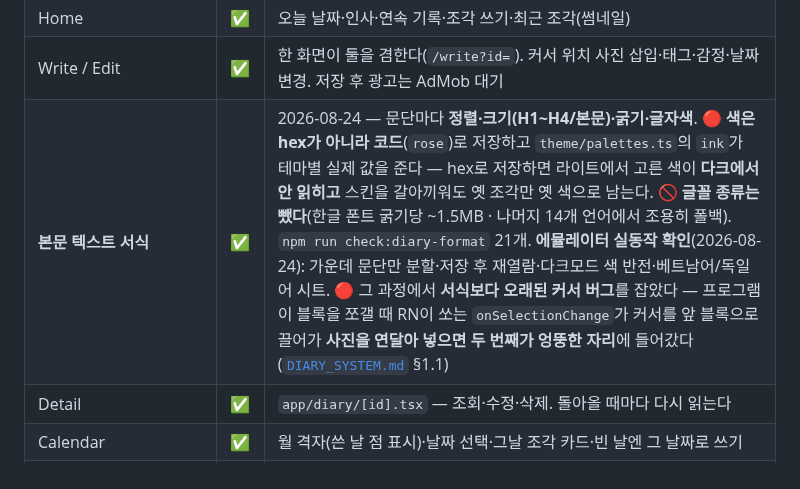
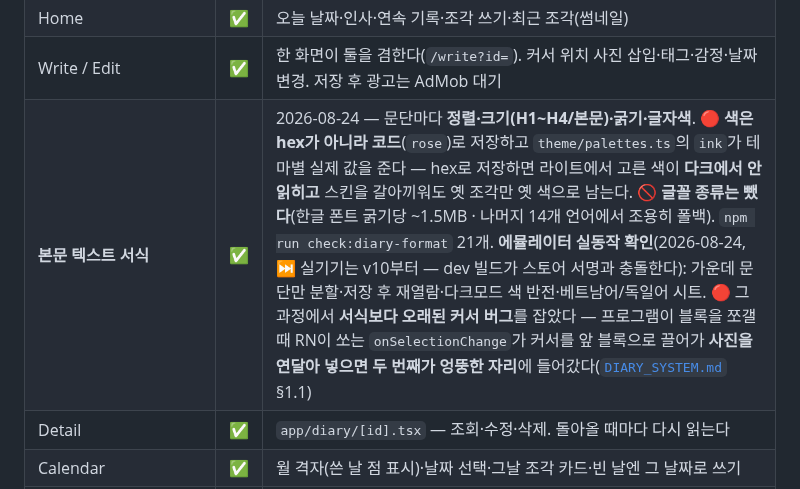
Before and after one commit to sonwheesung/diary, a Markdown page: docs/README.md, the part around the change. Drawn GitHub-style.

```diff
--- a/docs/README.md
+++ b/docs/README.md
@@ -50,7 +50,7 @@
 | Splash · 아이콘 | ✅ | `scripts/make-assets.py`로 코드 생성. 라이트/다크 스플래시 분리. 적응형 아이콘 안전영역 확인 |
 | Home | ✅ | 오늘 날짜·인사·연속 기록·조각 쓰기·최근 조각(썸네일) |
 | Write / Edit | ✅ | 한 화면이 둘을 겸한다(`/write?id=`). 커서 위치 사진 삽입·태그·감정·날짜 변경. 저장 후 광고는 AdMob 대기 |
-| **본문 텍스트 서식** | ✅ | 2026-08-24 — 문단마다 **정렬·크기(H1~H4/본문)·굵기·글자색**. 🔴 **색은 hex가 아니라 코드**(`rose`)로 저장하고 `theme/palettes.ts`의 `ink`가 테마별 실제 값을 준다 — hex로 저장하면 라이트에서 고른 색이 **다크에서 안 읽히고** 스킨을 갈아끼워도 옛 조각만 옛 색으로 남는다. 🚫 **글꼴 종류는 뺐다**(한글 폰트 굵기당 ~1.5MB · 나머지 14개 언어에서 조용히 폴백). `npm run check:diary-format` 21개. **에뮬레이터 실동작 확인**(2026-08-24): 가운데 문단만 분할·저장 후 재열람·다크모드 색 반전·베트남어/독일어 시트. 🔴 그 과정에서 **서식보다 오래된 커서 버그**를 잡았다 — 프로그램이 블록을 쪼갤 때 RN이 쏘는 `onSelectionChange`가 커서를 앞 블록으로 끌어가 **사진을 연달아 넣으면 두 번째가 엉뚱한 자리**에 들어갔다([`DIARY_SYSTEM.md`](./DIARY_SYSTEM.md) §1.1) |
+| **본문 텍스트 서식** | ✅ | 2026-08-24 — 문단마다 **정렬·크기(H1~H4/본문)·굵기·글자색**. 🔴 **색은 hex가 아니라 코드**(`rose`)로 저장하고 `theme/palettes.ts`의 `ink`가 테마별 실제 값을 준다 — hex로 저장하면 라이트에서 고른 색이 **다크에서 안 읽히고** 스킨을 갈아끼워도 옛 조각만 옛 색으로 남는다. 🚫 **글꼴 종류는 뺐다**(한글 폰트 굵기당 ~1.5MB · 나머지 14개 언어에서 조용히 폴백). `npm run check:diary-format` 21개. **에뮬레이터 실동작 확인**(2026-08-24, ⏭ 실기기는 v10부터 — dev 빌드가 스토어 서명과 충돌한다): 가운데 문단만 분할·저장 후 재열람·다크모드 색 반전·베트남어/독일어 시트. 🔴 그 과정에서 **서식보다 오래된 커서 버그**를 잡았다 — 프로그램이 블록을 쪼갤 때 RN이 쏘는 `onSelectionChange`가 커서를 앞 블록으로 끌어가 **사진을 연달아 넣으면 두 번째가 엉뚱한 자리**에 들어갔다([`DIARY_SYSTEM.md`](./DIARY_SYSTEM.md) §1.1) |
 | Detail | ✅ | `app/diary/[id].tsx` — 조회·수정·삭제. 돌아올 때마다 다시 읽는다 |
 | Calendar | ✅ | 월 격자(쓴 날 점 표시)·날짜 선택·그날 조각 카드·빈 날엔 그 날짜로 쓰기 |
 | Search | ✅ | `app/search.tsx` — **탭이 아니다.** 홈·모든 조각의 돋보기가 입구. 250ms 디바운스, 빈 검색어면 자주 쓴 태그 |
```
Also changed, not shown: CLAUDE.md (+1 -0 lines), docs/DIARY_SYSTEM.md (+1 -1 lines).
